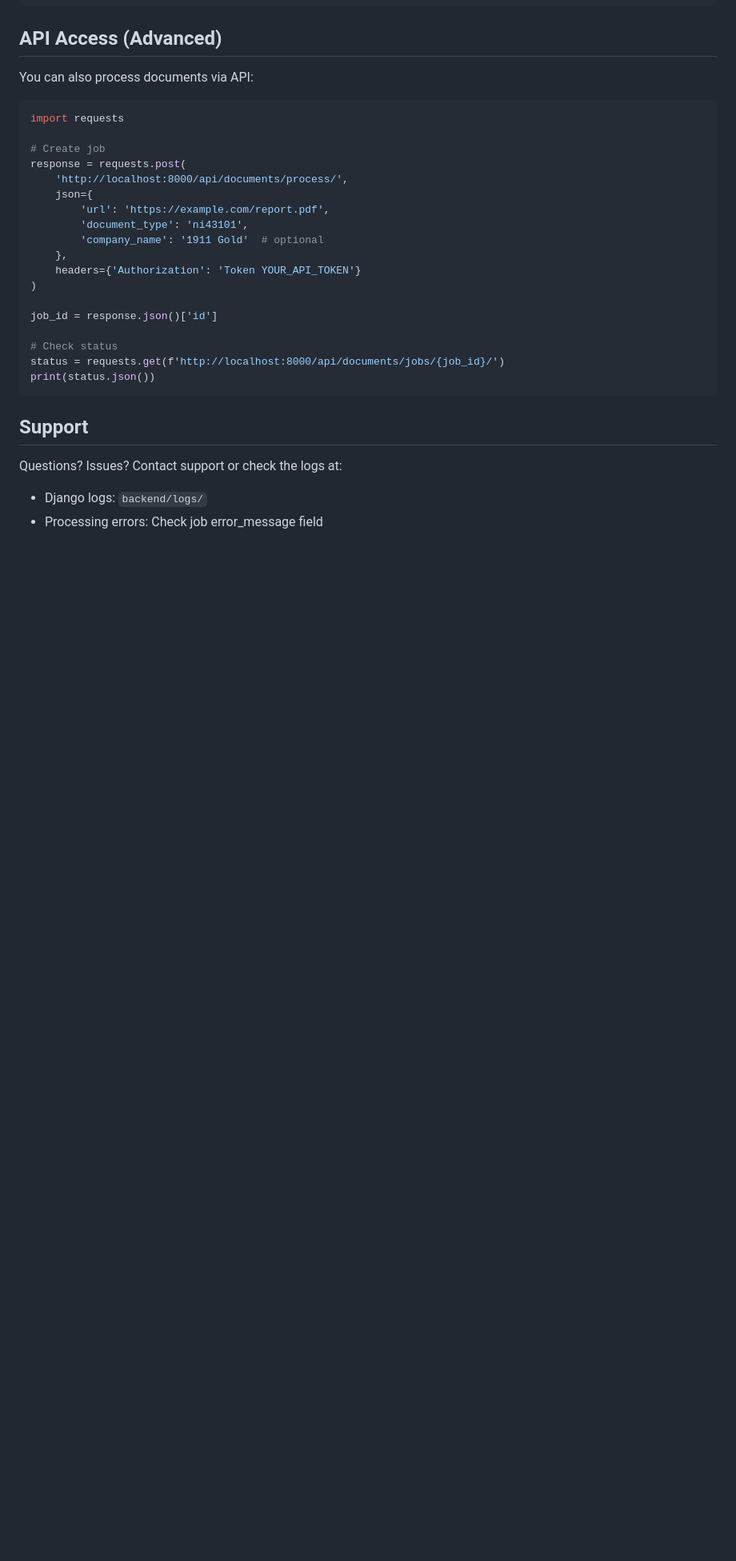
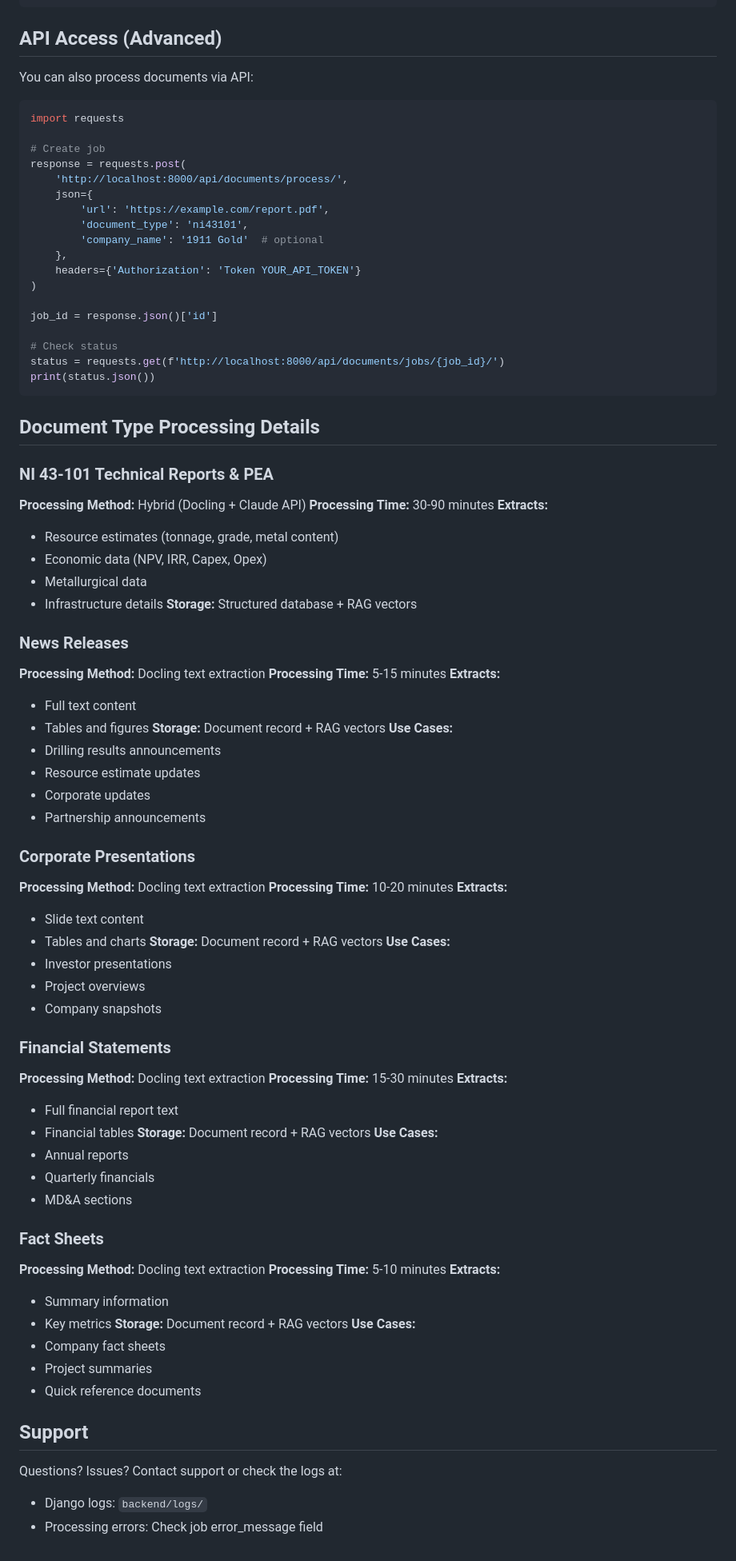
Before and after one commit to adamdasovich/goldventure, a Markdown page: backend/ADMIN_DOCUMENT_PROCESSING.md, the part around one of its changes. Shown at 80% size. Rendered like a GitHub page; blank space fills up the shorter version.

````diff
--- a/backend/ADMIN_DOCUMENT_PROCESSING.md
+++ b/backend/ADMIN_DOCUMENT_PROCESSING.md
@@ -188,6 +244,67 @@ status = requests.get(f'http://localhost:8000/api/documents/jobs/{job_id}/')
 print(status.json())
 ```
 
+## Document Type Processing Details
+
+### NI 43-101 Technical Reports & PEA
+**Processing Method:** Hybrid (Docling + Claude API)
+**Processing Time:** 30-90 minutes
+**Extracts:**
+- Resource estimates (tonnage, grade, metal content)
+- Economic data (NPV, IRR, Capex, Opex)
+- Metallurgical data
+- Infrastructure details
+**Storage:** Structured database + RAG vectors
+
+### News Releases
+**Processing Method:** Docling text extraction
+**Processing Time:** 5-15 minutes
+**Extracts:**
+- Full text content
+- Tables and figures
+**Storage:** Document record + RAG vectors
+**Use Cases:**
+- Drilling results announcements
+- Resource estimate updates
+- Corporate updates
+- Partnership announcements
+
+### Corporate Presentations
+**Processing Method:** Docling text extraction
+**Processing Time:** 10-20 minutes
+**Extracts:**
+- Slide text content
+- Tables and charts
+**Storage:** Document record + RAG vectors
+**Use Cases:**
+- Investor presentations
+- Project overviews
+- Company snapshots
+
+### Financial Statements
+**Processing Method:** Docling text extraction
+**Processing Time:** 15-30 minutes
+**Extracts:**
+- Full financial report text
+- Financial tables
+**Storage:** Document record + RAG vectors
+**Use Cases:**
+- Annual reports
+- Quarterly financials
+- MD&A sections
+
+### Fact Sheets
+**Processing Method:** Docling text extraction
+**Processing Time:** 5-10 minutes
+**Extracts:**
+- Summary information
+- Key metrics
+**Storage:** Document record + RAG vectors
+**Use Cases:**
+- Company fact sheets
+- Project summaries
+- Quick reference documents
+
 ## Support
 
 Questions? Issues? Contact support or check the logs at:
````
Also changed, not shown: other parts of backend/ADMIN_DOCUMENT_PROCESSING.md (+71 -15 lines).
